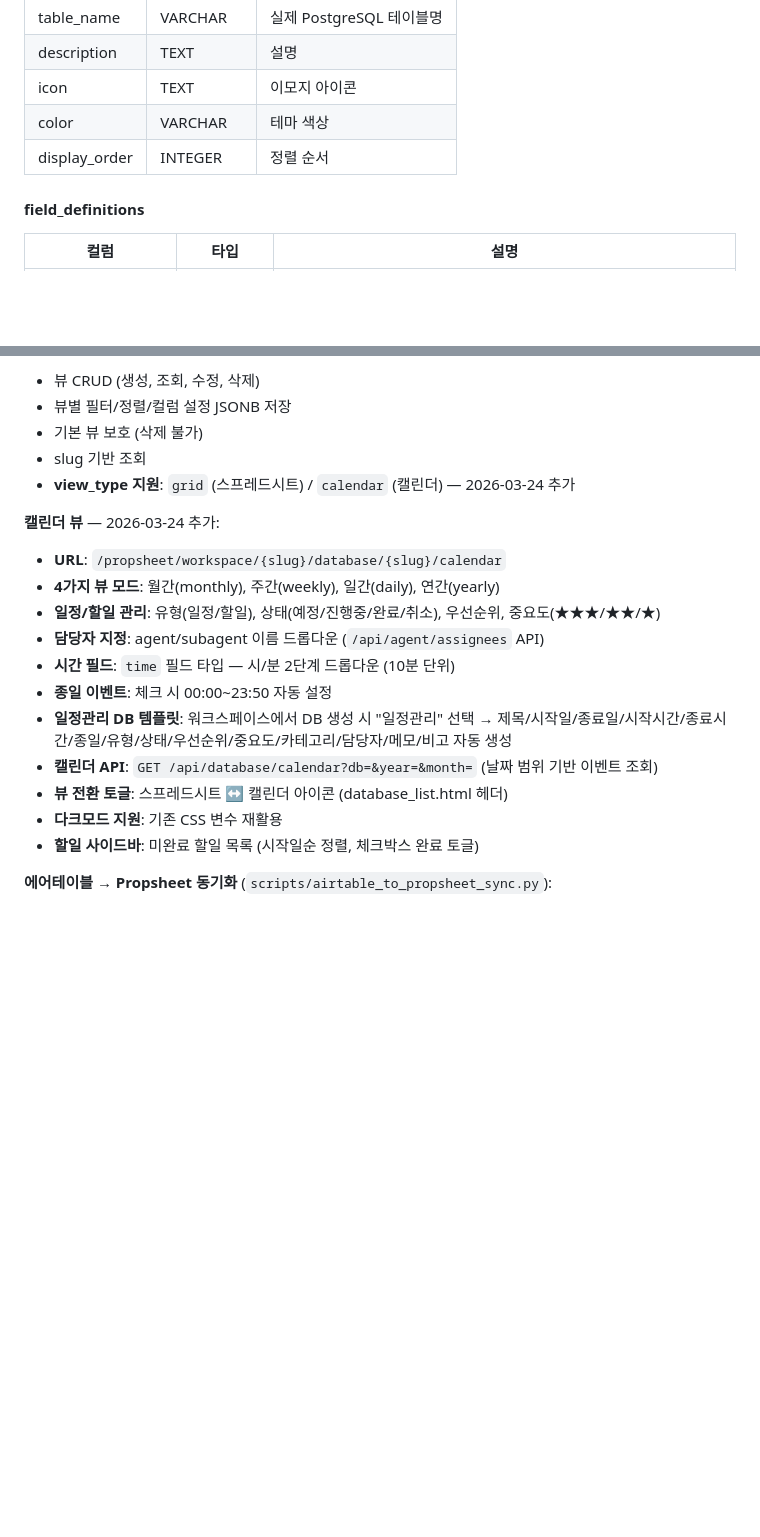
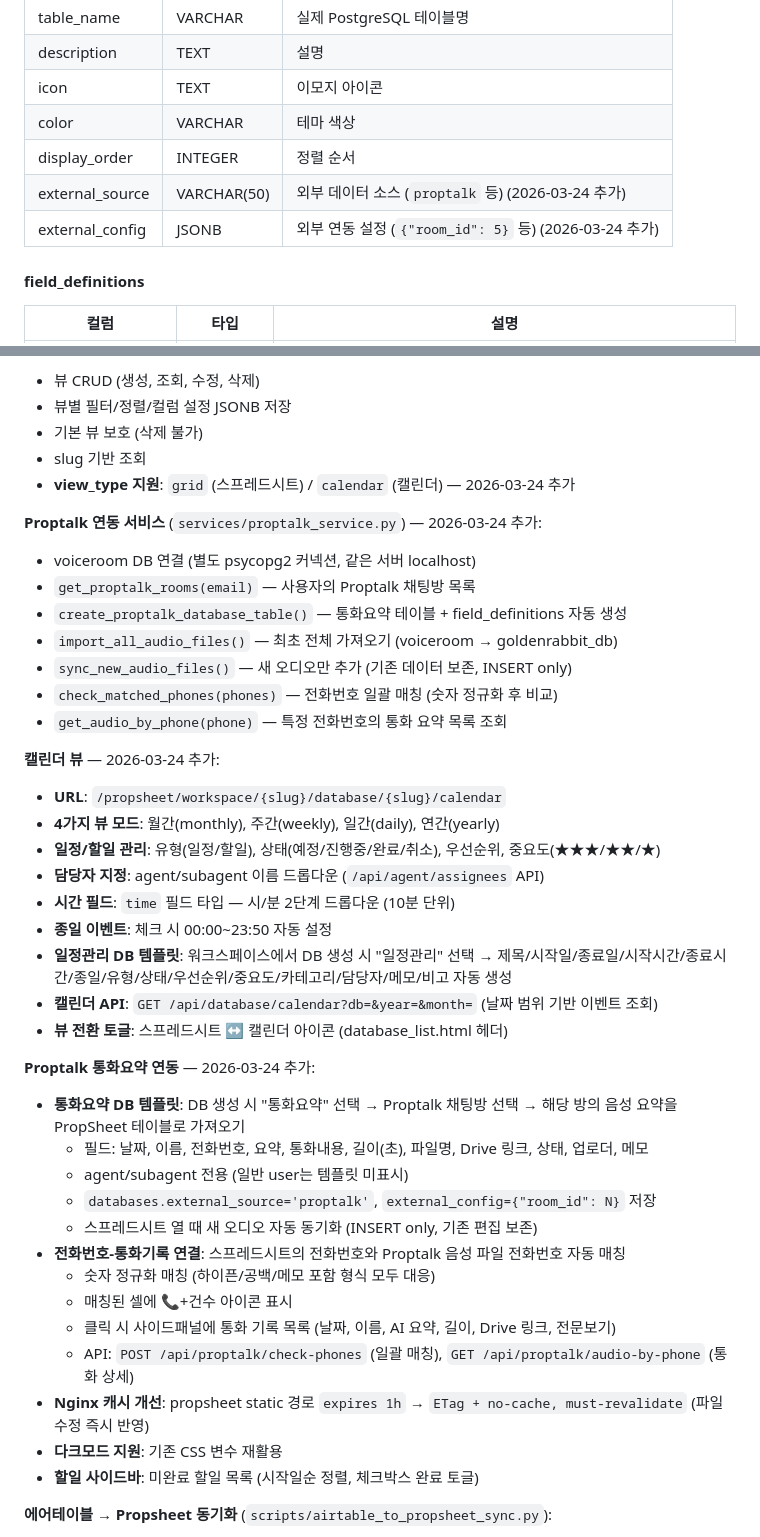
Before and after one commit to cs21jeon/Propnet, a Markdown page: propsheet/docs/system-status.md, 2 parts joined by grey strips. GitHub-like rendering; blank space fills up the shorter version.

```diff
--- a/propsheet/docs/system-status.md
+++ b/propsheet/docs/system-status.md
@@ -217,6 +217,8 @@ DB_CONFIG = {
 | icon | TEXT | 이모지 아이콘 |
 | color | VARCHAR | 테마 색상 |
 | display_order | INTEGER | 정렬 순서 |
+| external_source | VARCHAR(50) | 외부 데이터 소스 (`proptalk` 등) (2026-03-24 추가) |
+| external_config | JSONB | 외부 연동 설정 (`{"room_id": 5}` 등) (2026-03-24 추가) |
 
 #### field_definitions
 
@@ -537,6 +539,15 @@ backups/airtable/
 - slug 기반 조회
 - **view_type 지원**: `grid` (스프레드시트) / `calendar` (캘린더) — 2026-03-24 추가
 
+**Proptalk 연동 서비스** (`services/proptalk_service.py`) — 2026-03-24 추가:
+- voiceroom DB 연결 (별도 psycopg2 커넥션, 같은 서버 localhost)
+- `get_proptalk_rooms(email)` — 사용자의 Proptalk 채팅방 목록
+- `create_proptalk_database_table()` — 통화요약 테이블 + field_definitions 자동 생성
+- `import_all_audio_files()` — 최초 전체 가져오기 (voiceroom → goldenrabbit_db)
+- `sync_new_audio_files()` — 새 오디오만 추가 (기존 데이터 보존, INSERT only)
+- `check_matched_phones(phones)` — 전화번호 일괄 매칭 (숫자 정규화 후 비교)
+- `get_audio_by_phone(phone)` — 특정 전화번호의 통화 요약 목록 조회
+
 **캘린더 뷰** — 2026-03-24 추가:
 - **URL**: `/propsheet/workspace/{slug}/database/{slug}/calendar`
 - **4가지 뷰 모드**: 월간(monthly), 주간(weekly), 일간(daily), 연간(yearly)
@@ -547,6 +558,19 @@ backups/airtable/
 - **일정관리 DB 템플릿**: 워크스페이스에서 DB 생성 시 "일정관리" 선택 → 제목/시작일/종료일/시작시간/종료시간/종일/유형/상태/우선순위/중요도/카테고리/담당자/메모/비고 자동 생성
 - **캘린더 API**: `GET /api/database/calendar?db=&year=&month=` (날짜 범위 기반 이벤트 조회)
 - **뷰 전환 토글**: 스프레드시트 ↔ 캘린더 아이콘 (database_list.html 헤더)
+
+**Proptalk 통화요약 연동** — 2026-03-24 추가:
+- **통화요약 DB 템플릿**: DB 생성 시 "통화요약" 선택 → Proptalk 채팅방 선택 → 해당 방의 음성 요약을 PropSheet 테이블로 가져오기
+  - 필드: 날짜, 이름, 전화번호, 요약, 통화내용, 길이(초), 파일명, Drive 링크, 상태, 업로더, 메모
+  - agent/subagent 전용 (일반 user는 템플릿 미표시)
+  - `databases.external_source='proptalk'`, `external_config={"room_id": N}` 저장
+  - 스프레드시트 열 때 새 오디오 자동 동기화 (INSERT only, 기존 편집 보존)
+- **전화번호-통화기록 연결**: 스프레드시트의 전화번호와 Proptalk 음성 파일 전화번호 자동 매칭
+  - 숫자 정규화 매칭 (하이픈/공백/메모 포함 형식 모두 대응)
+  - 매칭된 셀에 📞+건수 아이콘 표시
+  - 클릭 시 사이드패널에 통화 기록 목록 (날짜, 이름, AI 요약, 길이, Drive 링크, 전문보기)
+  - API: `POST /api/proptalk/check-phones` (일괄 매칭), `GET /api/proptalk/audio-by-phone` (통화 상세)
+- **Nginx 캐시 개선**: propsheet static 경로 `expires 1h` → `ETag + no-cache, must-revalidate` (파일 수정 즉시 반영)
 - **다크모드 지원**: 기존 CSS 변수 재활용
 - **할일 사이드바**: 미완료 할일 목록 (시작일순 정렬, 체크박스 완료 토글)
 
```
Also changed, not shown: propsheet/CLAUDE.md (added, +85 -0 lines), propsheet/docs/airtable-feature-gap.md (+35 -1 lines).
